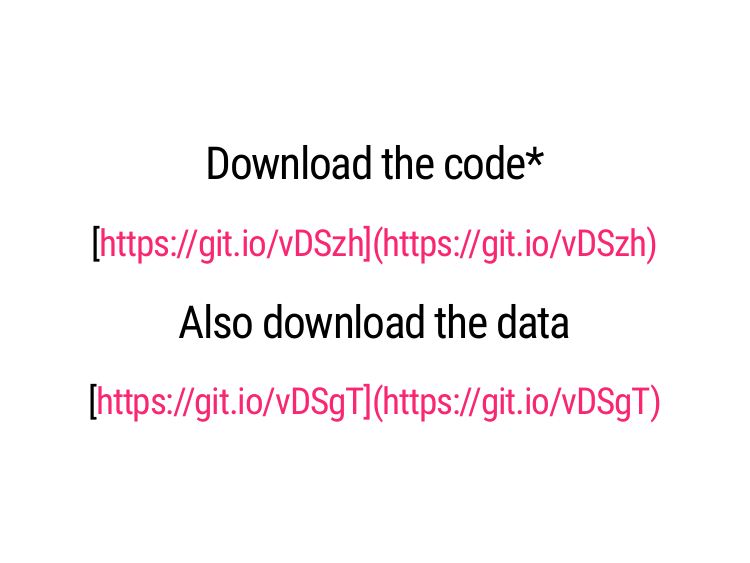
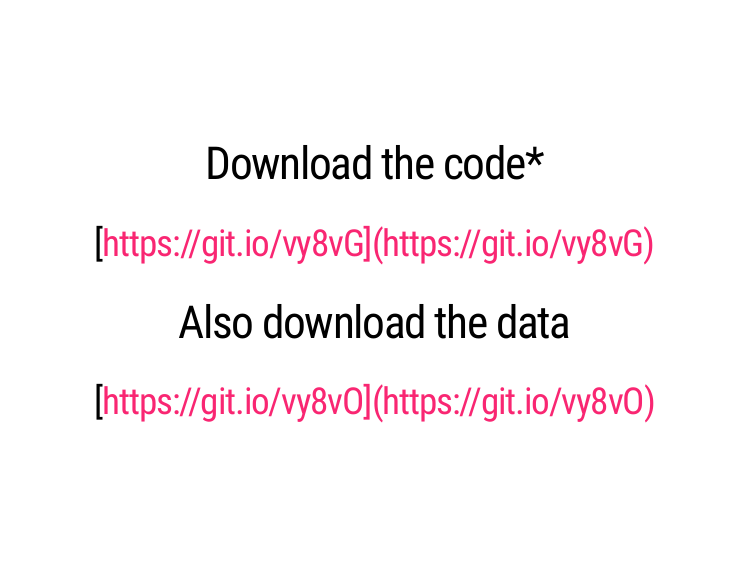
Before and after one commit to mkiang/epi501_review, an R Markdown document (mar-6-networks/index.Rmd): page 2 of 14. The pictures show the slides in the output file mar-6-networks/index.html that the author committed with the source; the slides are laid out offline by our stand-in for remark.js, each with all of its steps uncovered, in fonts that may differ from those the slides ask for, and without slide numbers, shadows or browser add-ons; a font, style sheet, LaTeX package, included part or bibliography that could not be used is replaced or left out.

Commit message:
Update TOC and links

```diff
--- a/mar-6-networks/index.Rmd
+++ b/mar-6-networks/index.Rmd
@@ -18,10 +18,10 @@ options(htmltools.dir.version = FALSE, digits = 4)
 
 class: center, middle
 # Download the code.red[*]
-## [https://git.io/vDSzh](https://git.io/vDSzh)
+## [https://git.io/vy8vG](https://git.io/vy8vG)
 
 # Also download the data
-## [https://git.io/vDSgT](https://git.io/vDSgT)
+## [https://git.io/vy8vO](https://git.io/vy8vO)
 
 ---
 class: center, middle
```
Also changed, not shown: index.Rmd (+3 -0 lines), index.html, mar-6-networks/contact-networks-handout.pdf (added), mar-6-networks/index.html, mar-6-networks/index_files/figure-html/unnamed-chunk-3-1.png, mar-6-networks/index_files/figure-html/unnamed-chunk-6-1.png, mar-6-networks/index_files/figure-html/unnamed-chunk-7-1.png, mar-6-networks/index_files/figure-html/unnamed-chunk-9-1.png.
